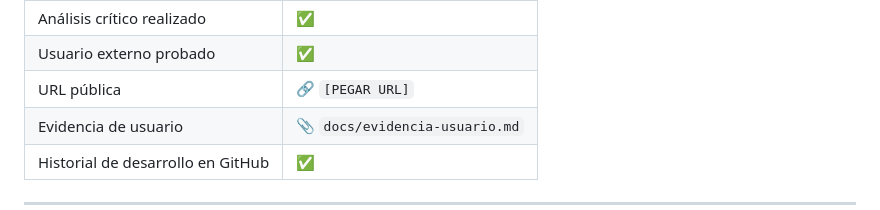
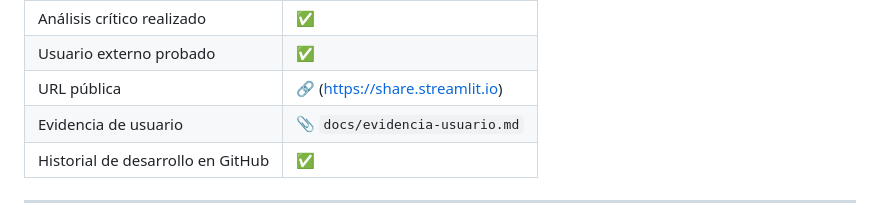
Before and after one commit to marianaperezco01-create/IA-para-abogados-, a Markdown page: README.md, the part around the change. Rendered like a GitHub page.

```diff
--- a/README.md
+++ b/README.md
@@ -333,7 +333,7 @@ La prueba permitió comprobar que una persona sin conocimientos técnicos podía
 | Protección de datos considerada   | ✅                              |
 | Análisis crítico realizado        | ✅                              |
 | Usuario externo probado           | ✅                              |
-| URL pública                       | 🔗 `[PEGAR URL]`               |
+| URL pública                       | 🔗 (https://share.streamlit.io)           |
 | Evidencia de usuario              | 📎 `docs/evidencia-usuario.md` |
 | Historial de desarrollo en GitHub | ✅                              |
 
```
